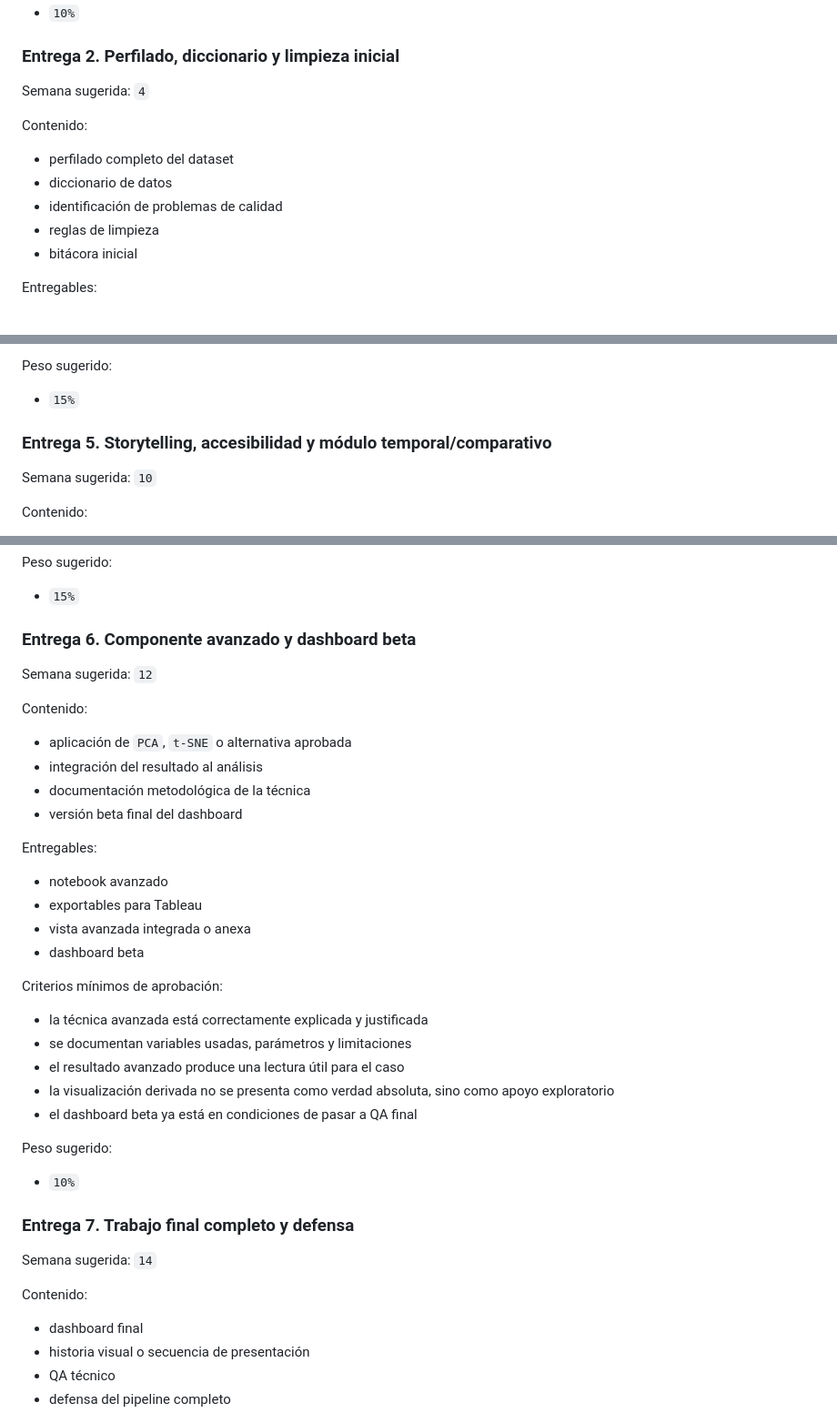
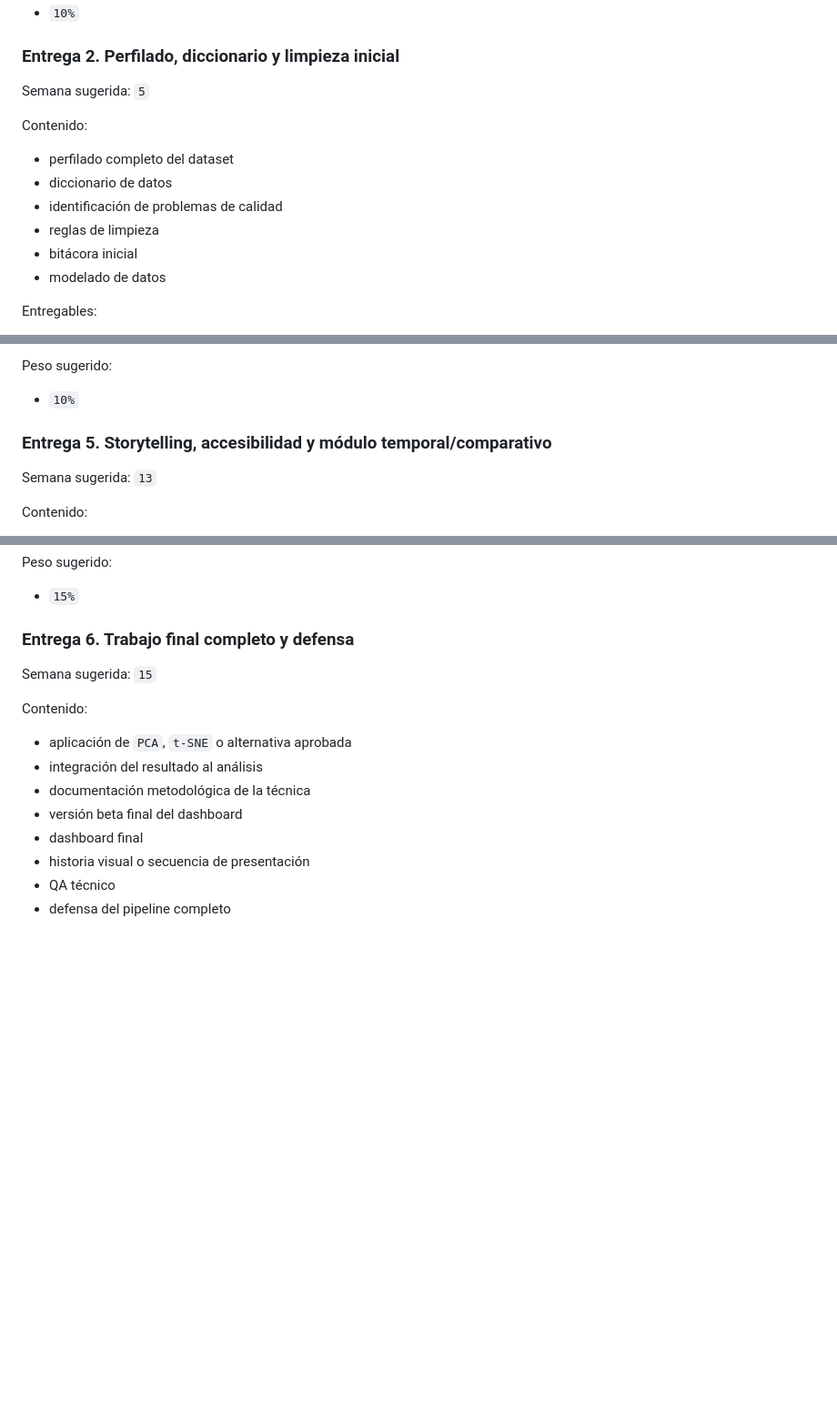
Before and after one commit to aladelca/upc-data-visualization, a Markdown page: propuesta-trabajo-final-con-entregas-parciales.md, 3 parts joined by grey strips. Shown at 91% size. Drawn GitHub-style; blank space fills up the shorter version.

```diff
--- a/propuesta-trabajo-final-con-entregas-parciales.md
+++ b/propuesta-trabajo-final-con-entregas-parciales.md
@@ -291,7 +291,7 @@ Peso sugerido:
 
 ### Entrega 2. Perfilado, diccionario y limpieza inicial
 
-Semana sugerida: `4`
+Semana sugerida: `5`
 
 Contenido:
 
@@ -300,6 +300,7 @@ Contenido:
 - identificación de problemas de calidad
 - reglas de limpieza
 - bitácora inicial
+- modelado de datos
 
 Entregables:
 
@@ -377,11 +378,11 @@ Criterios mínimos de aprobación:
 
 Peso sugerido:
 
-- `15%`
+- `10%`
 
 ### Entrega 5. Storytelling, accesibilidad y módulo temporal/comparativo
 
-Semana sugerida: `10`
+Semana sugerida: `13`
 
 Contenido:
 
@@ -409,9 +410,9 @@ Peso sugerido:
 
 - `15%`
 
-### Entrega 6. Componente avanzado y dashboard beta
+### Entrega 6. Trabajo final completo y defensa
 
-Semana sugerida: `12`
+Semana sugerida: `15`
 
 Contenido:
 
@@ -419,32 +420,6 @@ Contenido:
 - integración del resultado al análisis
 - documentación metodológica de la técnica
 - versión beta final del dashboard
-
-Entregables:
-
-- notebook avanzado
-- exportables para Tableau
-- vista avanzada integrada o anexa
-- dashboard beta
-
-Criterios mínimos de aprobación:
-
-- la técnica avanzada está correctamente explicada y justificada
-- se documentan variables usadas, parámetros y limitaciones
-- el resultado avanzado produce una lectura útil para el caso
-- la visualización derivada no se presenta como verdad absoluta, sino como apoyo exploratorio
-- el dashboard beta ya está en condiciones de pasar a QA final
-
-Peso sugerido:
-
-- `10%`
-
-### Entrega 7. Trabajo final completo y defensa
-
-Semana sugerida: `14`
-
-Contenido:
-
 - dashboard final
 - historia visual o secuencia de presentación
 - QA técnico
```
Also changed, not shown: other parts of propuesta-trabajo-final-con-entregas-parciales.md (+6 -38 lines).
